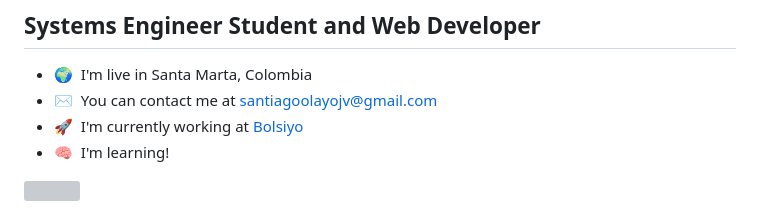
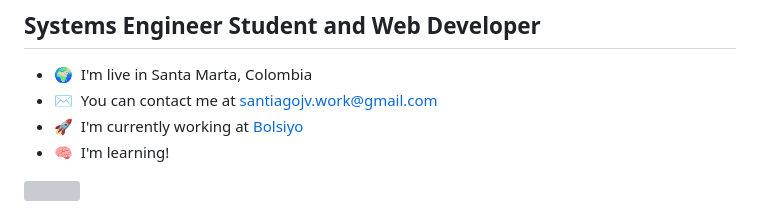
Before and after one commit to santiago-jv/santiago-jv, a Markdown page: README.md, the part around the change. Rendered like a GitHub page; grey boxes are pictures that could not be loaded.

```diff
--- a/README.md
+++ b/README.md
@@ -2,7 +2,7 @@ Systems Engineer Student and Web Developer
 -------------------------------------------
 
 * 🌍  I'm live in Santa Marta, Colombia
-* ✉️  You can contact me at [santiagoolayojv@gmail.com](mailto:santiagojv.work@gmail.com)
+* ✉️  You can contact me at [santiagojv.work@gmail.com](mailto:santiagojv.work@gmail.com)
 * 🚀  I'm currently working at [Bolsiyo](https://www.bolsiyo.app/)
 * 🧠  I'm learning!
 
```
